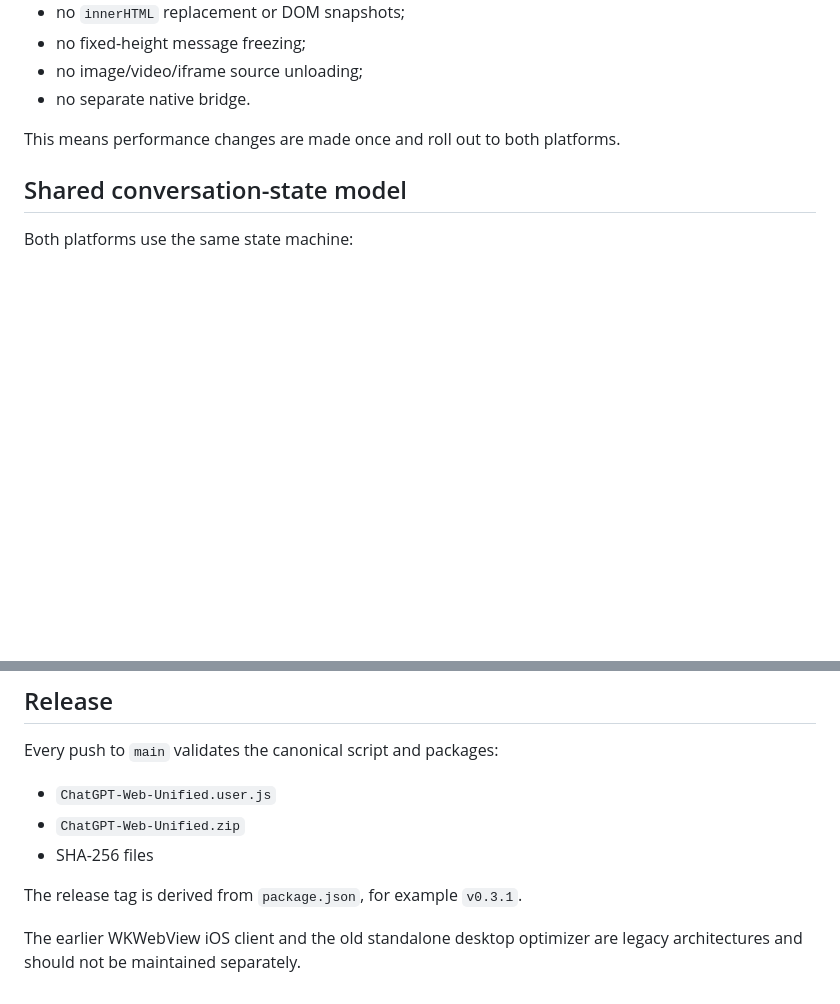
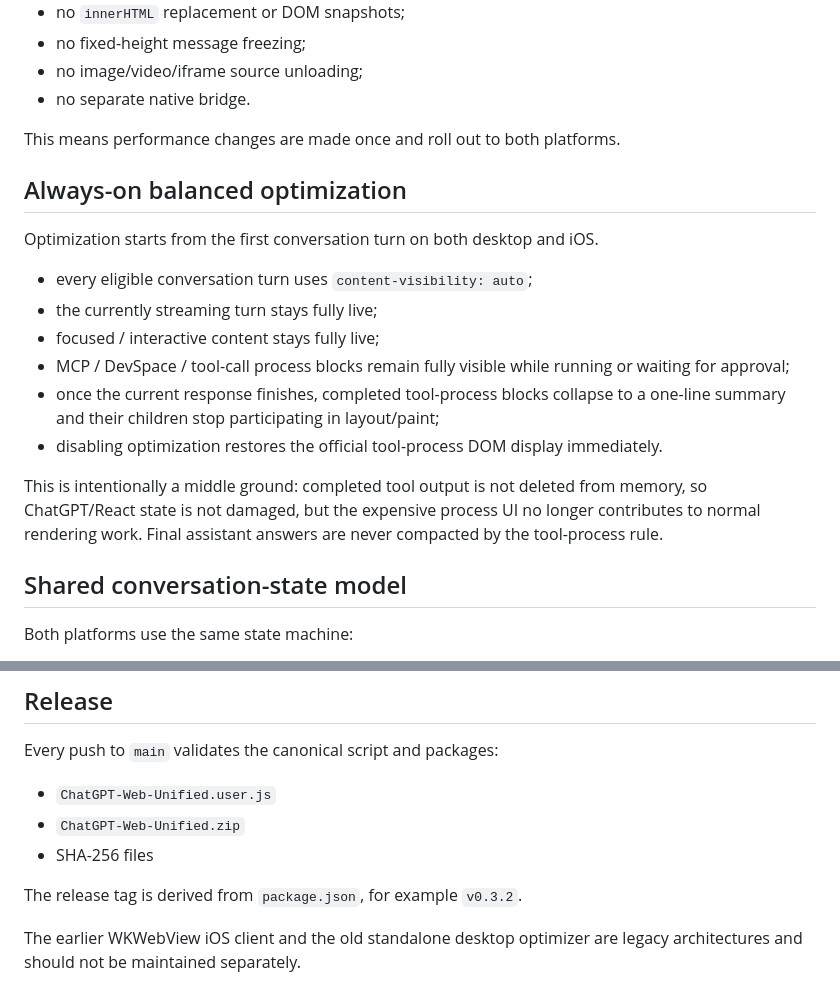
Before and after one commit to masakacj/chatgpt-web, a Markdown page: README.md, 2 parts joined by grey strips. Drawn GitHub-style; blank space fills up the shorter version.

Commit message:
Document balanced always-on optimization

```diff
--- a/README.md
+++ b/README.md
@@ -32,6 +32,19 @@ The optimization layer is deliberately browser-safe and identical on desktop and
 - no separate native bridge.
 
 This means performance changes are made once and roll out to both platforms.
+
+## Always-on balanced optimization
+
+Optimization starts from the first conversation turn on both desktop and iOS.
+
+- every eligible conversation turn uses `content-visibility: auto`;
+- the currently streaming turn stays fully live;
+- focused / interactive content stays fully live;
+- MCP / DevSpace / tool-call process blocks remain fully visible while running or waiting for approval;
+- once the current response finishes, completed tool-process blocks collapse to a one-line summary and their children stop participating in layout/paint;
+- disabling optimization restores the official tool-process DOM display immediately.
+
+This is intentionally a middle ground: completed tool output is not deleted from memory, so ChatGPT/React state is not damaged, but the expensive process UI no longer contributes to normal rendering work. Final assistant answers are never compacted by the tool-process rule.
 
 ## Shared conversation-state model
 
@@ -95,6 +108,6 @@ Every push to `main` validates the canonical script and packages:
 - `ChatGPT-Web-Unified.zip`
 - SHA-256 files
 
-The release tag is derived from `package.json`, for example `v0.3.1`.
+The release tag is derived from `package.json`, for example `v0.3.2`.
 
 The earlier WKWebView iOS client and the old standalone desktop optimizer are legacy architectures and should not be maintained separately.
```
